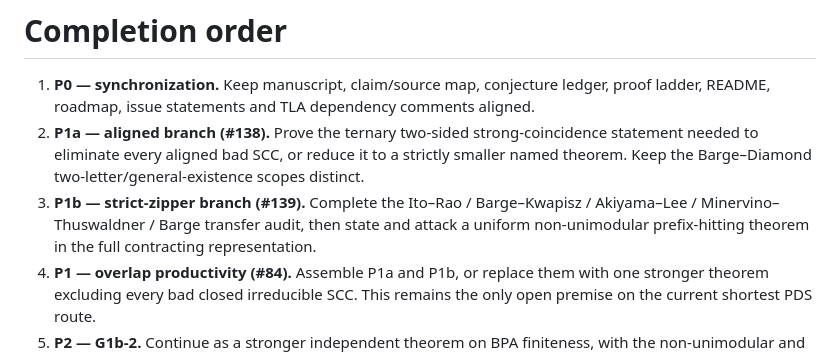
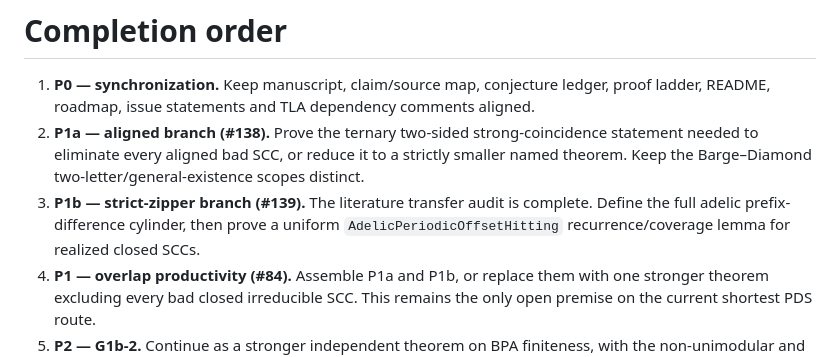
Before and after one commit to larsbx/pisot-substitution-conjecture-research, a Markdown page: docs/proof-ladder.md, the part around the change. GitHub-like rendering.

Commit message:
Advance proof ladder to adelic hitting predicate

```diff
--- a/docs/proof-ladder.md
+++ b/docs/proof-ladder.md
@@ -256,7 +256,7 @@ Every proposed completion proof must preserve:
 
 1. **P0 — synchronization.** Keep manuscript, claim/source map, conjecture ledger, proof ladder, README, roadmap, issue statements and TLA dependency comments aligned.
 2. **P1a — aligned branch (#138).** Prove the ternary two-sided strong-coincidence statement needed to eliminate every aligned bad SCC, or reduce it to a strictly smaller named theorem. Keep the Barge–Diamond two-letter/general-existence scopes distinct.
-3. **P1b — strict-zipper branch (#139).** Complete the Ito–Rao / Barge–Kwapisz / Akiyama–Lee / Minervino–Thuswaldner / Barge transfer audit, then state and attack a uniform non-unimodular prefix-hitting theorem in the full contracting representation.
+3. **P1b — strict-zipper branch (#139).** The literature transfer audit is complete. Define the full adelic prefix-difference cylinder, then prove a uniform `AdelicPeriodicOffsetHitting` recurrence/coverage lemma for realized closed SCCs.
 4. **P1 — overlap productivity (#84).** Assemble P1a and P1b, or replace them with one stronger theorem excluding every bad closed irreducible SCC. This remains the only open premise on the current shortest PDS route.
 5. **P2 — G1b-2.** Continue as a stronger independent theorem on BPA finiteness, with the non-unimodular and label/order firewalls intact.
 6. **P3 — concentration and wedge productivity.** Continue as the alternative finite-BPA/SCC route only when new invariants add information beyond child counts and full wedge span.
```
